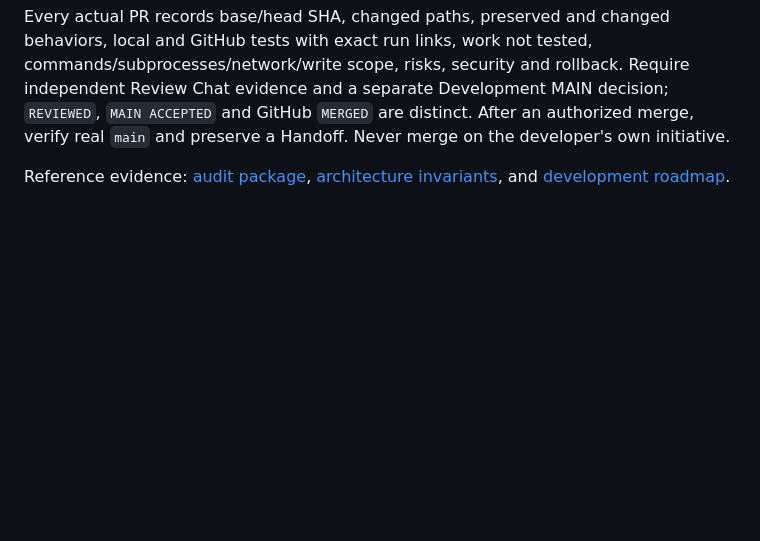
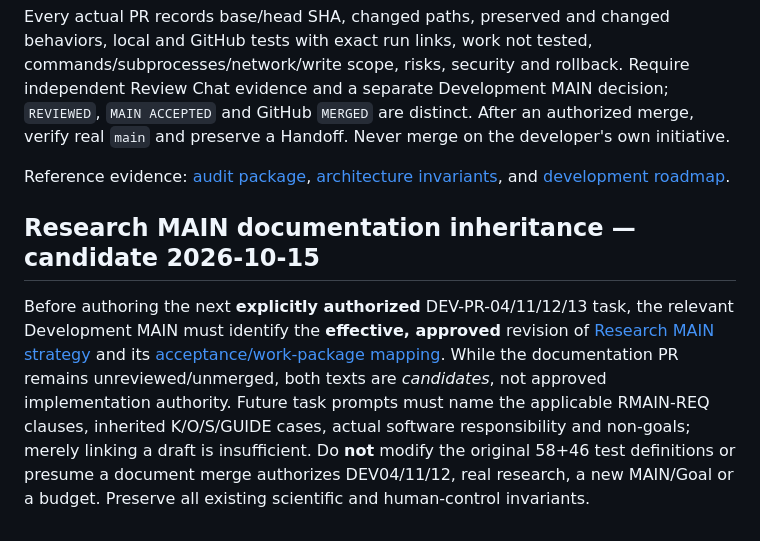
Before and after one commit to ZhiyaoXiongMath/pure-math-research-harness, a Markdown page: AGENTS.md, the part around the change. GitHub-like rendering; blank space fills up the shorter version.

Commit message:
docs: index Research MAIN candidate in AGENTS.md

```diff
--- a/AGENTS.md
+++ b/AGENTS.md
@@ -35,3 +35,7 @@ Use `DEV-PR-01` through `DEV-PR-18` for **planned software work**, not actual Gi
 Every actual PR records base/head SHA, changed paths, preserved and changed behaviors, local and GitHub tests with exact run links, work not tested, commands/subprocesses/network/write scope, risks, security and rollback. Require independent Review Chat evidence and a separate Development MAIN decision; `REVIEWED`, `MAIN ACCEPTED` and GitHub `MERGED` are distinct. After an authorized merge, verify real `main` and preserve a Handoff. Never merge on the developer's own initiative.
 
 Reference evidence: [audit package](docs/reference/PMRS-Next_Phase1/README.md), [architecture invariants](docs/architecture/ADR-0002-constraints.md), and [development roadmap](docs/development/ROADMAP.md).
+
+## Research MAIN documentation inheritance — candidate 2026-10-15
+
+Before authoring the next **explicitly authorized** DEV-PR-04/11/12/13 task, the relevant Development MAIN must identify the **effective, approved** revision of [Research MAIN strategy](docs/architecture/RESEARCH-MAIN-STRATEGY.md) and its [acceptance/work-package mapping](docs/development/ACCEPTANCE-ADDENDUM-04-11-12.md). While the documentation PR remains unreviewed/unmerged, both texts are *candidates*, not approved implementation authority. Future task prompts must name the applicable RMAIN-REQ clauses, inherited K/O/S/GUIDE cases, actual software responsibility and non-goals; merely linking a draft is insufficient. Do **not** modify the original 58+46 test definitions or presume a document merge authorizes DEV04/11/12, real research, a new MAIN/Goal or a budget. Preserve all existing scientific and human-control invariants.
```
